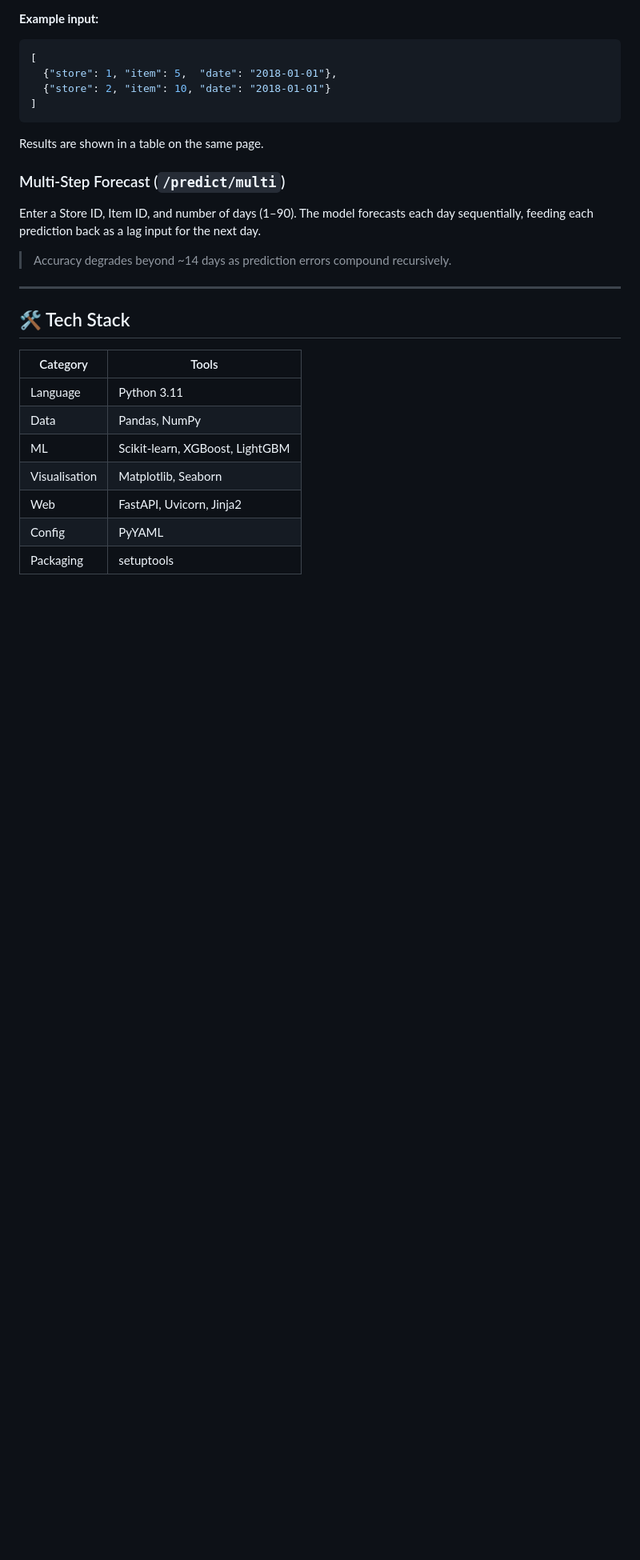
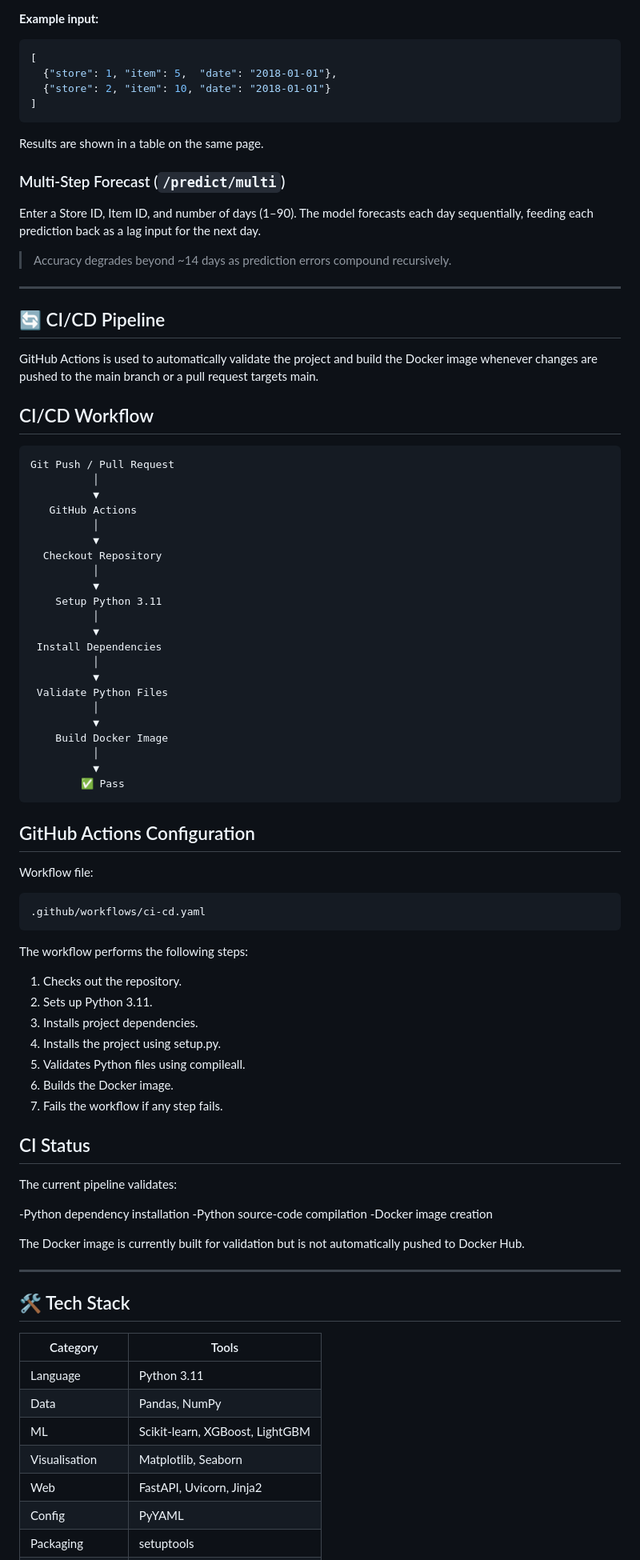
Before and after one commit to SAHIL254/inventory-demand-forecasting, a Markdown page: README.md, the part around one of its changes. Shown at 80% size. Rendered like a GitHub page; blank space fills up the shorter version.

````diff
--- a/README.md
+++ b/README.md
@@ -254,6 +322,65 @@ Enter a Store ID, Item ID, and number of days (1–90). The model forecasts each
 
 ---
 
+## 🔄 CI/CD Pipeline
+
+GitHub Actions is used to automatically validate the project and build the Docker image whenever changes are pushed to the main branch or a pull request targets main.
+
+## CI/CD Workflow
+
+```
+Git Push / Pull Request
+          │
+          ▼
+   GitHub Actions
+          │
+          ▼
+  Checkout Repository
+          │
+          ▼
+    Setup Python 3.11
+          │
+          ▼
+ Install Dependencies
+          │
+          ▼
+ Validate Python Files
+          │
+          ▼
+    Build Docker Image
+          │
+          ▼
+        ✅ Pass
+```
+## GitHub Actions Configuration
+
+Workflow file:
+```
+.github/workflows/ci-cd.yaml
+```
+
+The workflow performs the following steps:
+
+1. Checks out the repository.
+2. Sets up Python 3.11.
+3. Installs project dependencies.
+4. Installs the project using setup.py.
+5. Validates Python files using compileall.
+6. Builds the Docker image.
+7. Fails the workflow if any step fails.
+
+## CI Status
+
+The current pipeline validates:
+
+-Python dependency installation
+-Python source-code compilation
+-Docker image creation
+
+The Docker image is currently built for validation but is not automatically pushed to Docker Hub.
+
+---
+
 ## 🛠️ Tech Stack
 
 | Category | Tools |
````
Also changed, not shown: other parts of README.md (+87 -1 lines).
